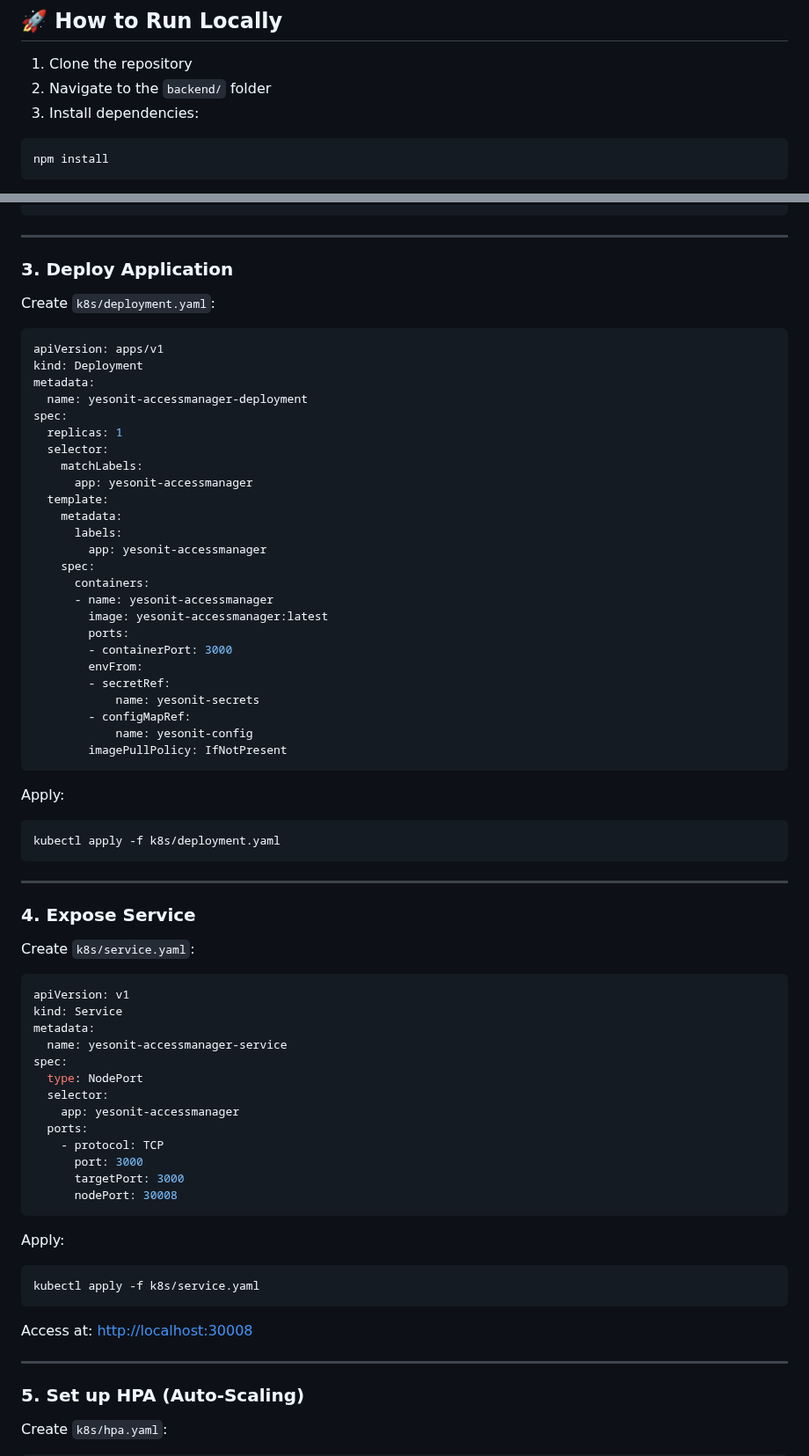
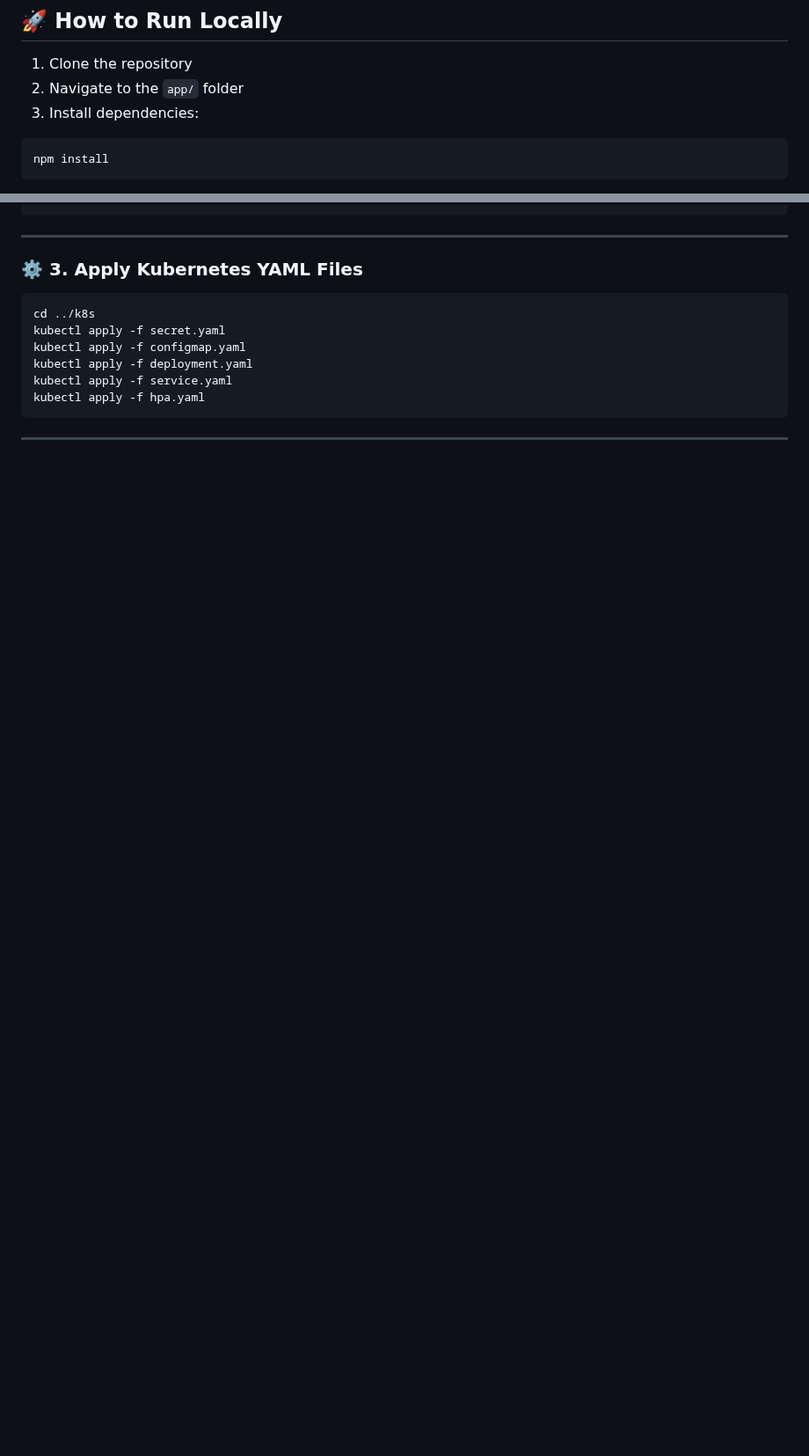
Before and after one commit to seffy/yesonit-accessmanager, a Markdown page: README.md, 2 parts joined by grey strips. Shown at 88% size. GitHub-like rendering; blank space fills up the shorter version.

````diff
--- a/README.md
+++ b/README.md
@@ -131,7 +139,7 @@ yesonit-accessmanager
 ## 🚀 How to Run Locally
 
 1. Clone the repository
-2. Navigate to the `backend/` folder
+2. Navigate to the `app/` folder
 3. Install dependencies:
 
 ```bash
@@ -237,77 +193,16 @@ kubectl apply -f k8s/configmap.yaml
 
 ---
 
-### 3. Deploy Application
-
-Create `k8s/deployment.yaml`:
-
-```yaml
-apiVersion: apps/v1
-kind: Deployment
-metadata:
-  name: yesonit-accessmanager-deployment
-spec:
-  replicas: 1
-  selector:
-    matchLabels:
-      app: yesonit-accessmanager
-  template:
-    metadata:
-      labels:
-        app: yesonit-accessmanager
-    spec:
-      containers:
-      - name: yesonit-accessmanager
-        image: yesonit-accessmanager:latest
-        ports:
-        - containerPort: 3000
-        envFrom:
-        - secretRef:
-            name: yesonit-secrets
-        - configMapRef:
-            name: yesonit-config
-        imagePullPolicy: IfNotPresent
-```
-
-Apply:
+### ⚙️ 3. Apply Kubernetes YAML Files
 
 ```bash
-kubectl apply -f k8s/deployment.yaml
+cd ../k8s
+kubectl apply -f secret.yaml
+kubectl apply -f configmap.yaml
+kubectl apply -f deployment.yaml
+kubectl apply -f service.yaml
+kubectl apply -f hpa.yaml
 ```
 
 ---
 
-### 4. Expose Service
-
-Create `k8s/service.yaml`:
-
-```yaml
-apiVersion: v1
-kind: Service
-metadata:
-  name: yesonit-accessmanager-service
-spec:
-  type: NodePort
-  selector:
-    app: yesonit-accessmanager
-  ports:
-    - protocol: TCP
-      port: 3000
-      targetPort: 3000
-      nodePort: 30008
-```
-
-Apply:
-
-```bash
-kubectl apply -f k8s/service.yaml
-```
-
-Access at: [http://localhost:30008](http://localhost:30008)
-
----
-
-### 5. Set up HPA (Auto-Scaling)
-
-Create `k8s/hpa.yaml`:
-
````
Also changed, not shown: other parts of README.md (+74 -213 lines).
